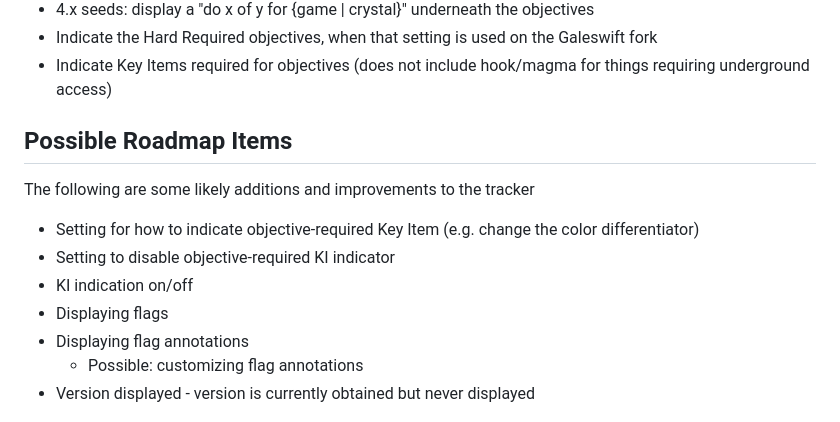
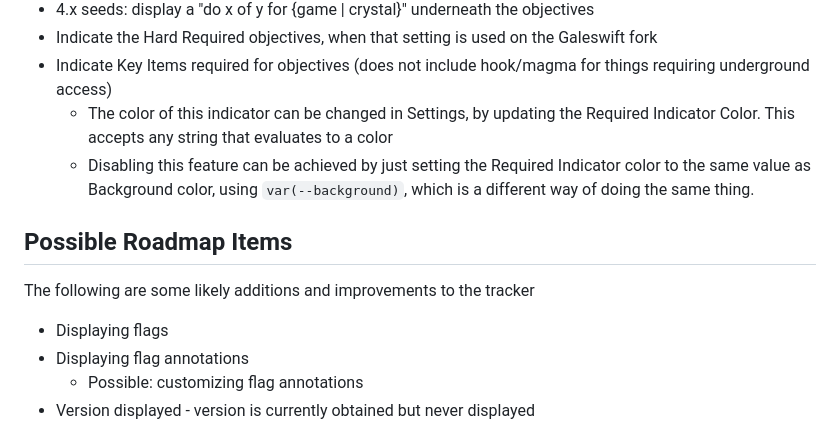
Before and after one commit to Antidale/FF4FE.Tracker, a Markdown page: README.md, the part around the change. Drawn GitHub-style.

```diff
--- a/README.md
+++ b/README.md
@@ -35,12 +35,11 @@ If you switch to a different seed, the tracker will reset the key items state an
 * 4.x seeds: display a "do x of y for {game | crystal}" underneath the objectives
 * Indicate the Hard Required objectives, when that setting is used on the Galeswift fork
 * Indicate Key Items required for objectives (does not include hook/magma for things requiring underground access)
+  * The color of this indicator can be changed in Settings, by updating the Required Indicator Color. This accepts any string that evaluates to a color
+  * Disabling this feature can be achieved by just setting the Required Indicator color to the same value as Background color, using `var(--background)`, which is a different way of doing the same thing.
 
 ## Possible Roadmap Items
 The following are some likely additions and improvements to the tracker
-* Setting for how to indicate objective-required Key Item (e.g. change the color differentiator)
-* Setting to disable objective-required KI indicator
-* KI indication on/off
 * Displaying flags
 * Displaying flag annotations
   * Possible: customizing flag annotations
```
